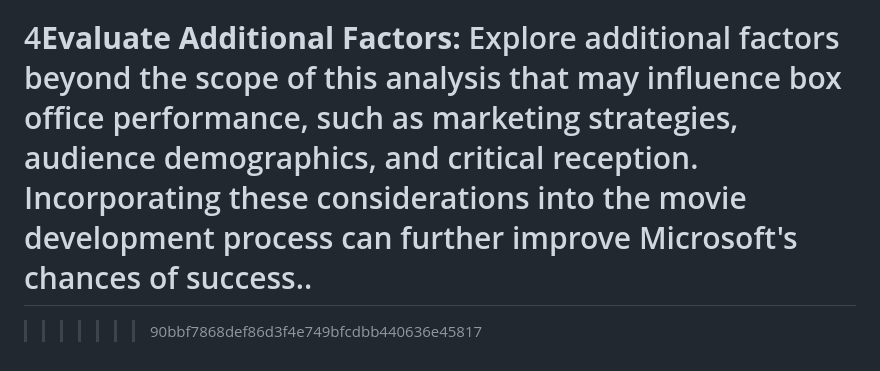
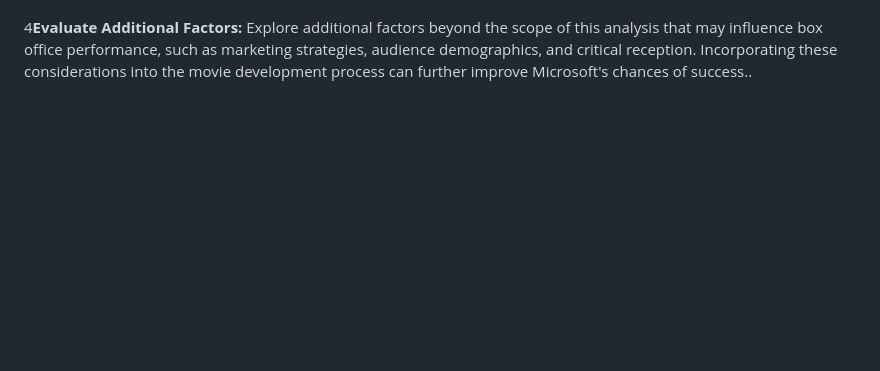
Before and after one commit to Annolyne/Project_Phase1, a Markdown page: README.md, the part around the change. Rendered like a GitHub page; blank space fills up the shorter version.

Commit message:
Final Copy

```diff
--- a/README.md
+++ b/README.md
@@ -63,6 +63,3 @@ Based on these findings, I propose four strategic actions for Microsoft's movie
 3.**Optimize Release Timing:** Explore releasing movies during peak months for box office success, such as May, June, July, and November and December. These months typically witness the release of highest-grossing films, indicating increased audience engagement. Collaborating with seasoned studios can provide valuable insights into the factors driving audience behavior during these periods.
 
 4**Evaluate Additional Factors:** Explore additional factors beyond the scope of this analysis that may influence box office performance, such as marketing strategies, audience demographics, and critical reception. Incorporating these considerations into the movie development process can further improve Microsoft's chances of success..
-=======
-
->>>>>>> 90bbf7868def86d3f4e749bfcdbb440636e45817
```
